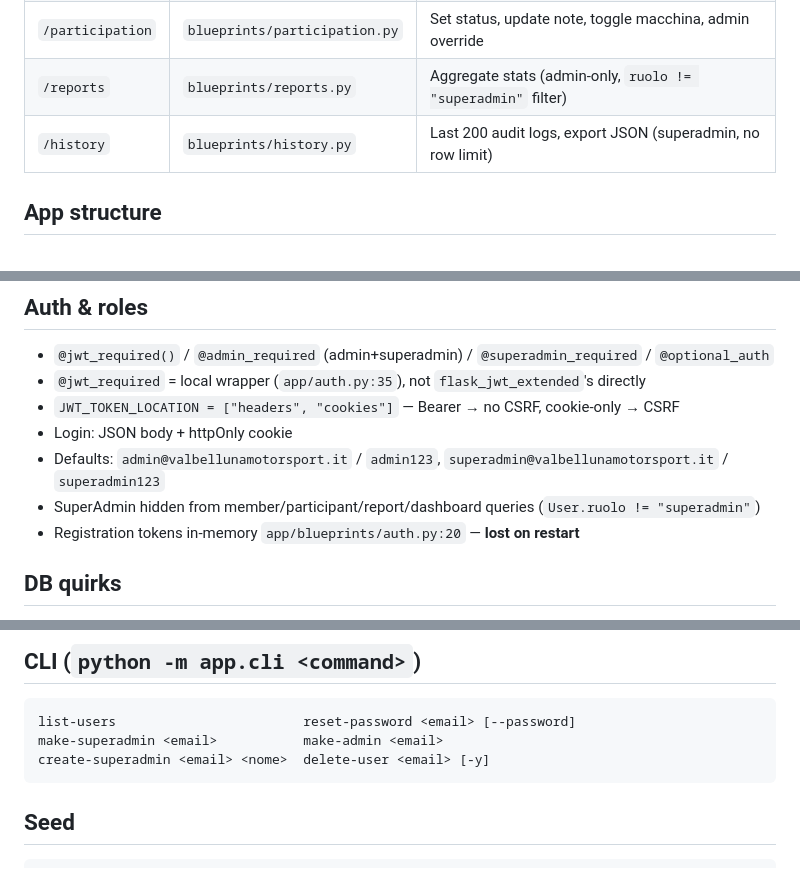
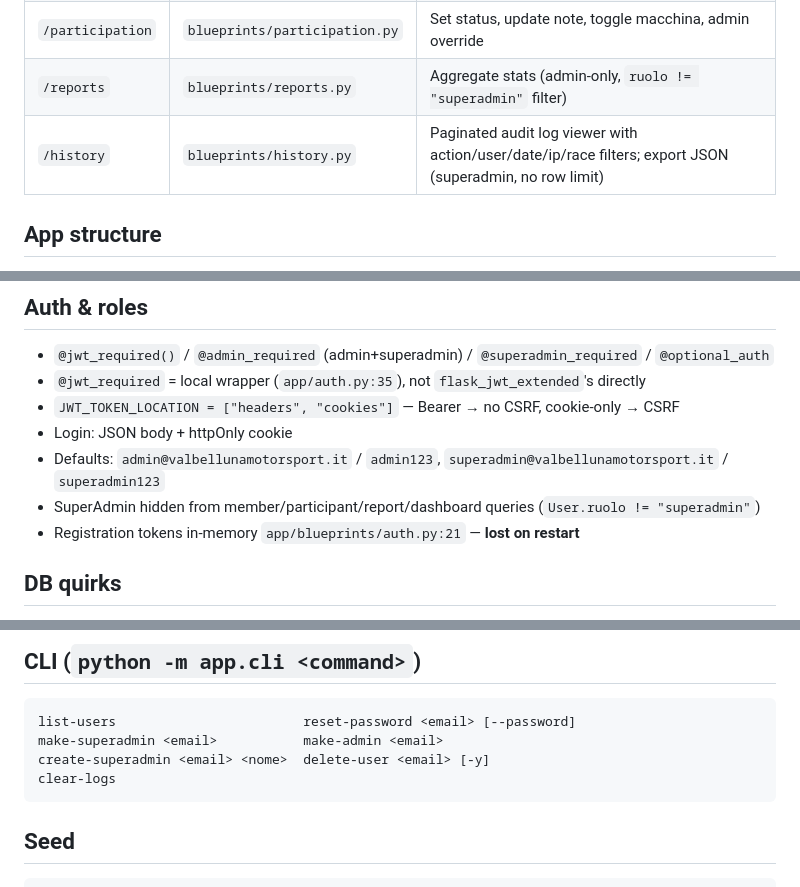
Before and after one commit to GiovanniChiarion/ValBellunaMotorsport, a Markdown page: AGENTS.md, 3 parts joined by grey strips. GitHub-like rendering.

Commit message:
aggiorna: aggiornata descrizione history (paginated+filters), aggiunto clear-logs CLI, corretto line number registration_tokens

````diff
--- a/AGENTS.md
+++ b/AGENTS.md
@@ -59,7 +59,7 @@ DEBUG=true
 | `/races` | `blueprints/races.py` | Calendar (year filter), detail, CRUD, admin dashboard/members/types, export (superadmin), import (superadmin) |
 | `/participation` | `blueprints/participation.py` | Set status, update note, toggle macchina, admin override |
 | `/reports` | `blueprints/reports.py` | Aggregate stats (admin-only, `ruolo != "superadmin"` filter) |
-| `/history` | `blueprints/history.py` | Last 200 audit logs, export JSON (superadmin, no row limit) |
+| `/history` | `blueprints/history.py` | Paginated audit log viewer with action/user/date/ip/race filters; export JSON (superadmin, no row limit) |
 
 ## App structure
 
@@ -81,7 +81,7 @@ DEBUG=true
 - Login: JSON body + httpOnly cookie
 - Defaults: `admin@valbellunamotorsport.it` / `admin123`, `superadmin@valbellunamotorsport.it` / `superadmin123`
 - SuperAdmin hidden from member/participant/report/dashboard queries (`User.ruolo != "superadmin"`)
-- Registration tokens in-memory `app/blueprints/auth.py:20` — **lost on restart**
+- Registration tokens in-memory `app/blueprints/auth.py:21` — **lost on restart**
 
 ## DB quirks
 
@@ -111,6 +111,7 @@ DEBUG=true
 list-users                        reset-password <email> [--password]
 make-superadmin <email>           make-admin <email>
 create-superadmin <email> <nome>  delete-user <email> [-y]
+clear-logs
 ```
 
 ## Seed
````
